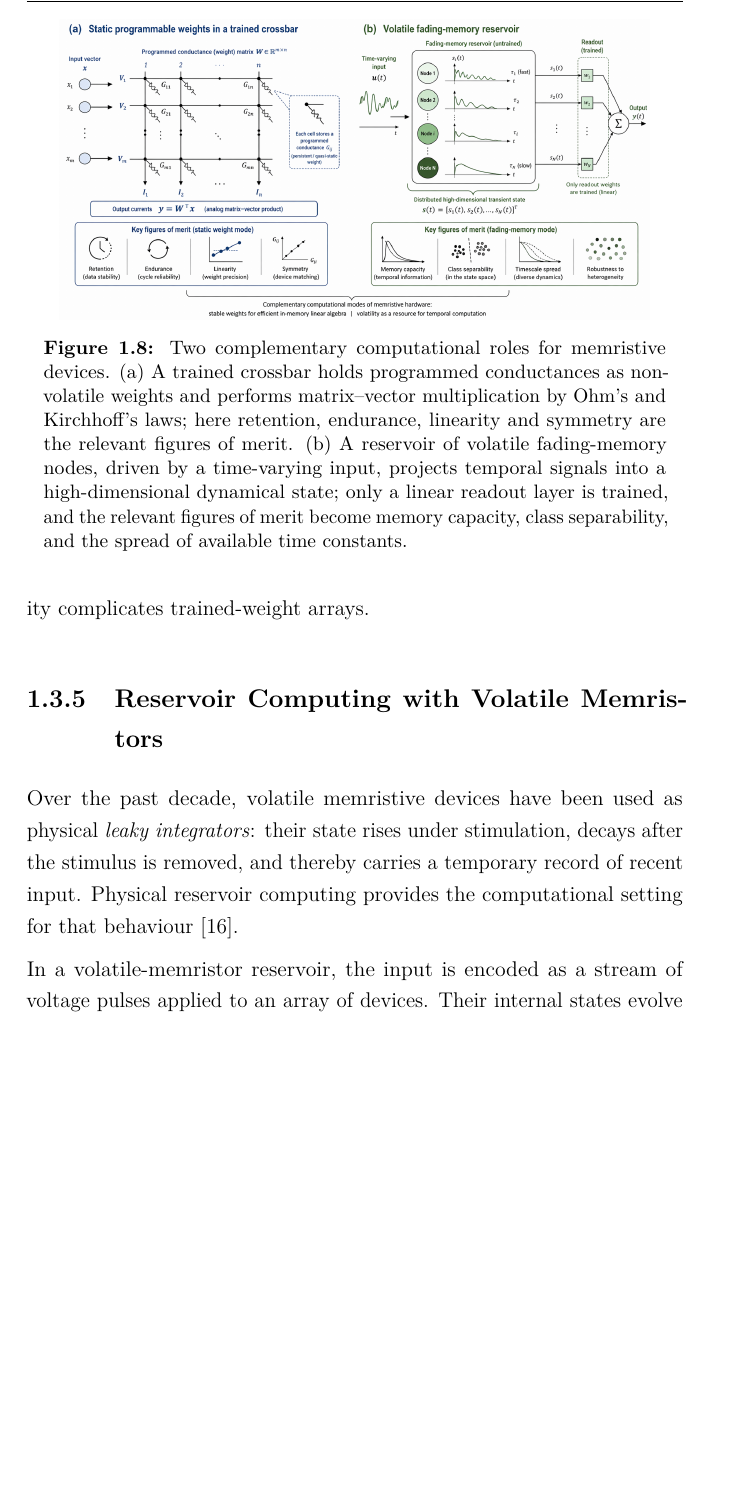
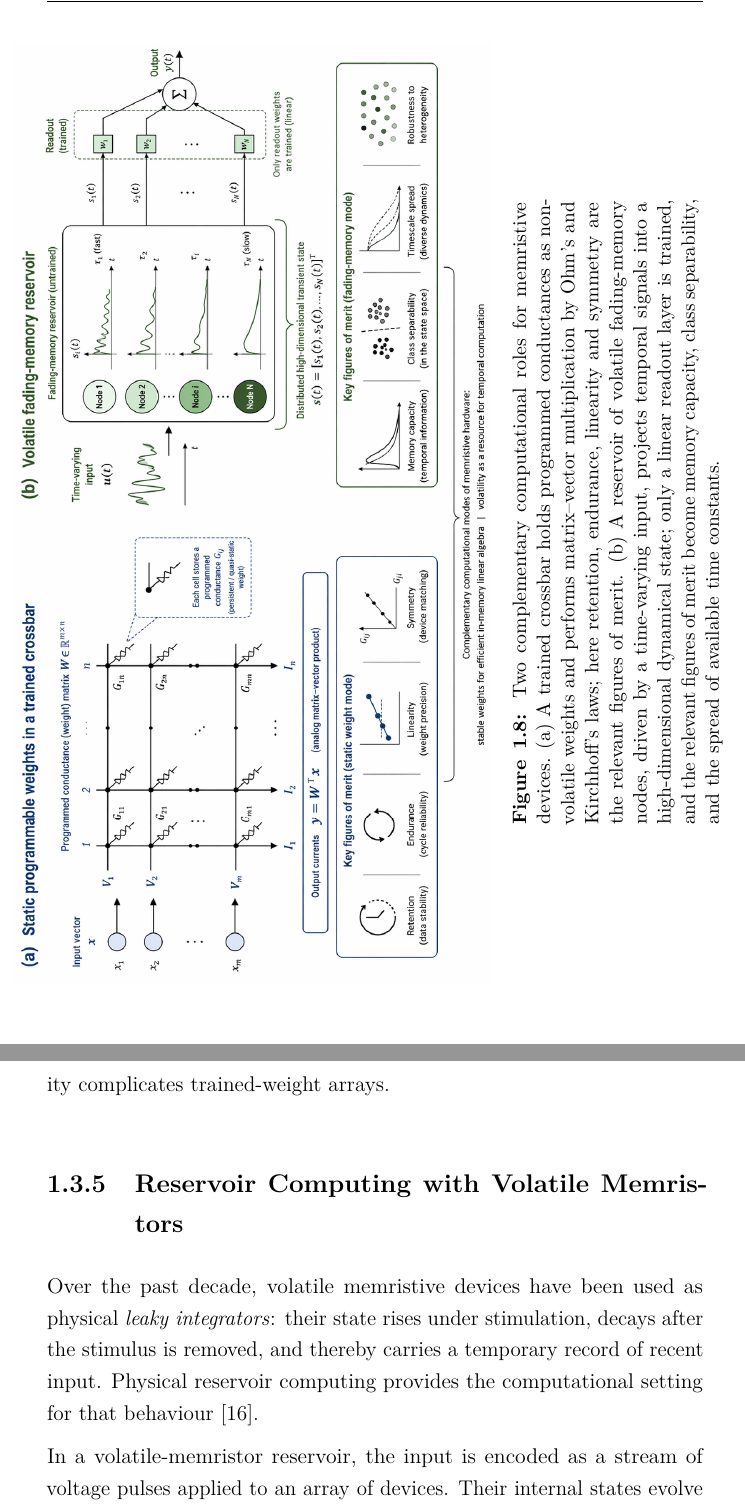
Before and after one commit to carlosdprados/phd-thesis, a LaTeX thesis (chapters/chapter1_introduction.tex): part of page 24 of 68 before the commit and two parts of pages 23 and 25 of 68 after it, the two joined at a grey line, cut so that both start at the same text, the shorter picture padded with empty space. Compiled offline with pdfLaTeX.

Commit message:
style(ch1): rotate dense comparison figures
- place the static-versus-fading schematic and inorganic comparison matrix on landscape pages.
- increase their effective print size so embedded labels remain readable.

```diff
--- a/chapters/chapter1_introduction.tex
+++ b/chapters/chapter1_introduction.tex
@@ -238,12 +238,12 @@ For analogue in-memory computing, the device stores a \textit{trained weight}: a
 
 For temporal computing, the same finite retention becomes the operating principle. The state of a fading-memory device should relax on a timescale matched to the input signal~\cite{BoydChua1985, Maass2002LSM}; nonlinearity can enrich the reservoir state, and device-to-device differences can supply a spread of temporal kernels. \Cref{fig:static_vs_fading} sketches the two modes schematically, and \cref{tab:param_optima} sets the corresponding parameter targets side by side.
 
-\begin{figure}[tbp]
+\begin{sidewaysfigure}
   \centering
-  \includegraphics[width=0.9\linewidth]{../figures/chapter1/ch1_fig8_static_vs_fading.png}
+  \includegraphics[width=0.95\textheight]{../figures/chapter1/ch1_fig8_static_vs_fading.png}
   \caption[Two complementary computational roles for memristive devices]{Two complementary computational roles for memristive devices. (a) A trained crossbar holds programmed conductances as non-volatile weights and performs matrix--vector multiplication by Ohm's and Kirchhoff's laws; here retention, endurance, linearity and symmetry are the relevant figures of merit. (b) A reservoir of volatile fading-memory nodes, driven by a time-varying input, projects temporal signals into a high-dimensional dynamical state; only a linear readout layer is trained, and the relevant figures of merit become memory capacity, class separability, and the spread of available time constants.}
   \label{fig:static_vs_fading}
-\end{figure}
+\end{sidewaysfigure}
 
 \begin{sidewaystable}
   \centering
```
Also changed, not shown: chapters/chapter1_introduction.tex (6 more changed lines).
